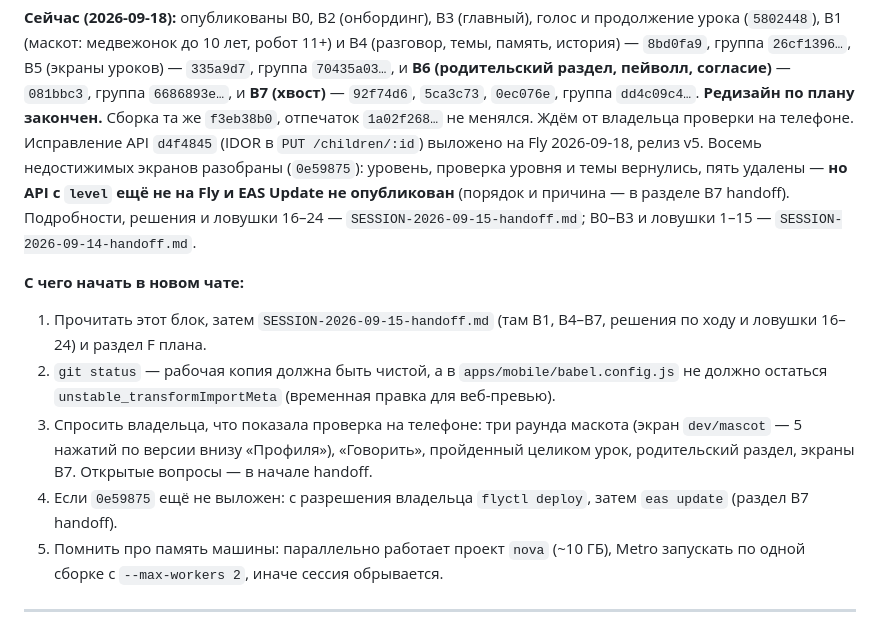
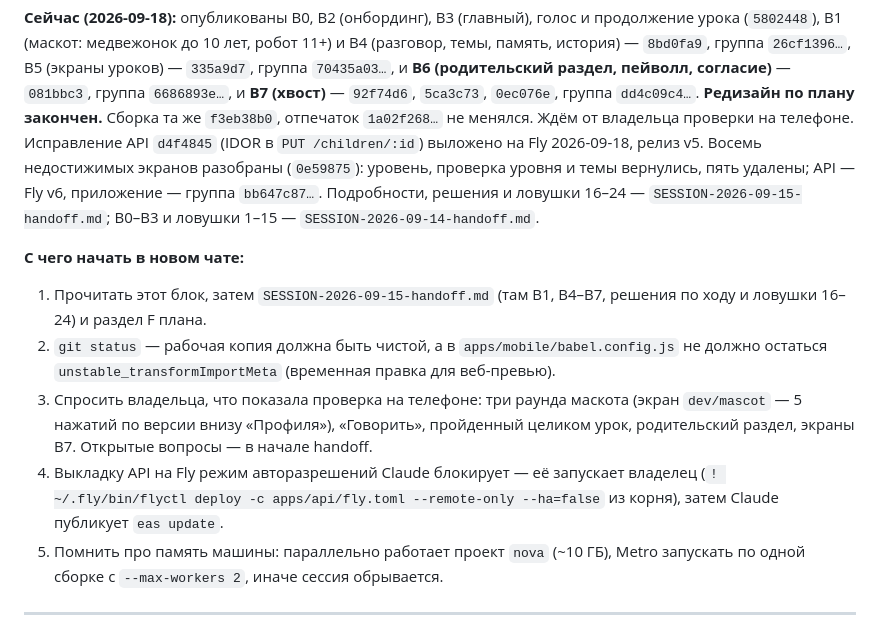
Before and after one commit to ramingit97/soz, a Markdown page: context/STATUS.md, the part around the change. Drawn GitHub-style.

```diff
--- a/context/STATUS.md
+++ b/context/STATUS.md
@@ -20,8 +20,7 @@
 же `f3eb38b0`, отпечаток `1a02f268…` не менялся. Ждём от владельца проверки на
 телефоне. Исправление API `d4f4845` (IDOR в `PUT /children/:id`) выложено на Fly
 2026-09-18, релиз v5. Восемь недостижимых экранов разобраны (`0e59875`): уровень, проверка уровня
-и темы вернулись, пять удалены — **но API с `level` ещё не на Fly и EAS Update не
-опубликован** (порядок и причина — в разделе B7 handoff). Подробности, решения и ловушки 16–24 —
+и темы вернулись, пять удалены; API — Fly v6, приложение — группа `bb647c87…`. Подробности, решения и ловушки 16–24 —
 `SESSION-2026-09-15-handoff.md`; B0–B3 и ловушки 1–15 — `SESSION-2026-09-14-handoff.md`.
 
 **С чего начать в новом чате:**
@@ -35,8 +34,9 @@
    (экран `dev/mascot` — 5 нажатий по версии внизу «Профиля»), «Говорить»,
    пройденный целиком урок, родительский раздел, экраны B7. Открытые вопросы — в
    начале handoff.
-4. Если `0e59875` ещё не выложен: с разрешения владельца `flyctl deploy`, затем
-   `eas update` (раздел B7 handoff).
+4. Выкладку API на Fly режим авторазрешений Claude блокирует — её запускает
+   владелец (`! ~/.fly/bin/flyctl deploy -c apps/api/fly.toml --remote-only
+   --ha=false` из корня), затем Claude публикует `eas update`.
 5. Помнить про память машины: параллельно работает проект `nova` (~10 ГБ), Metro
    запускать по одной сборке с `--max-workers 2`, иначе сессия обрывается.
 
```
Also changed, not shown: context/SESSION-2026-09-15-handoff.md (+7 -6 lines).
